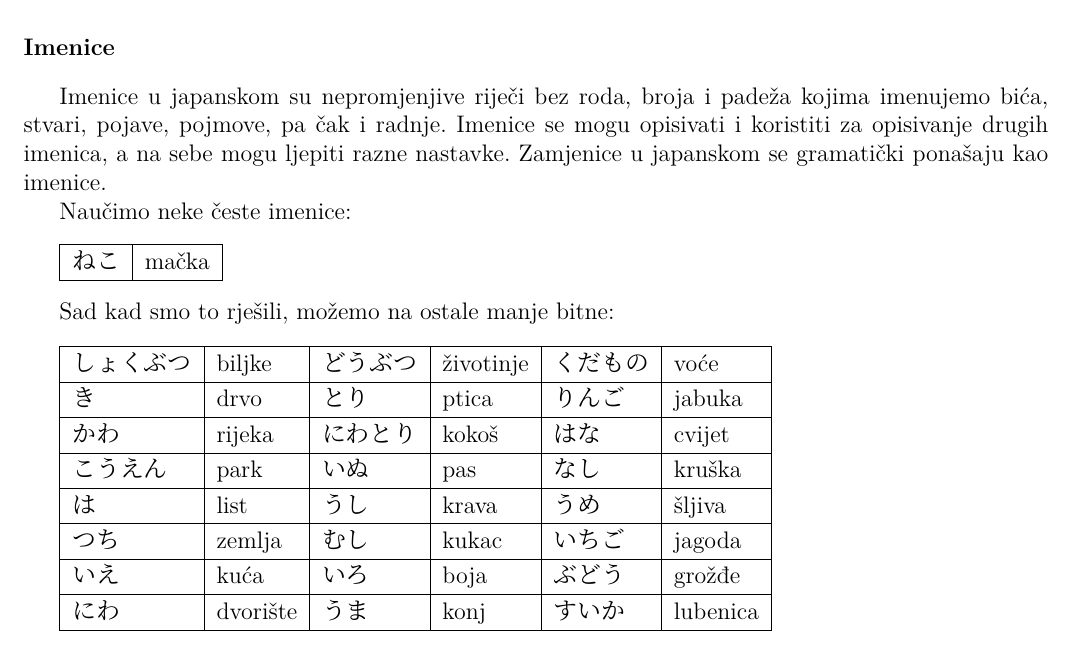
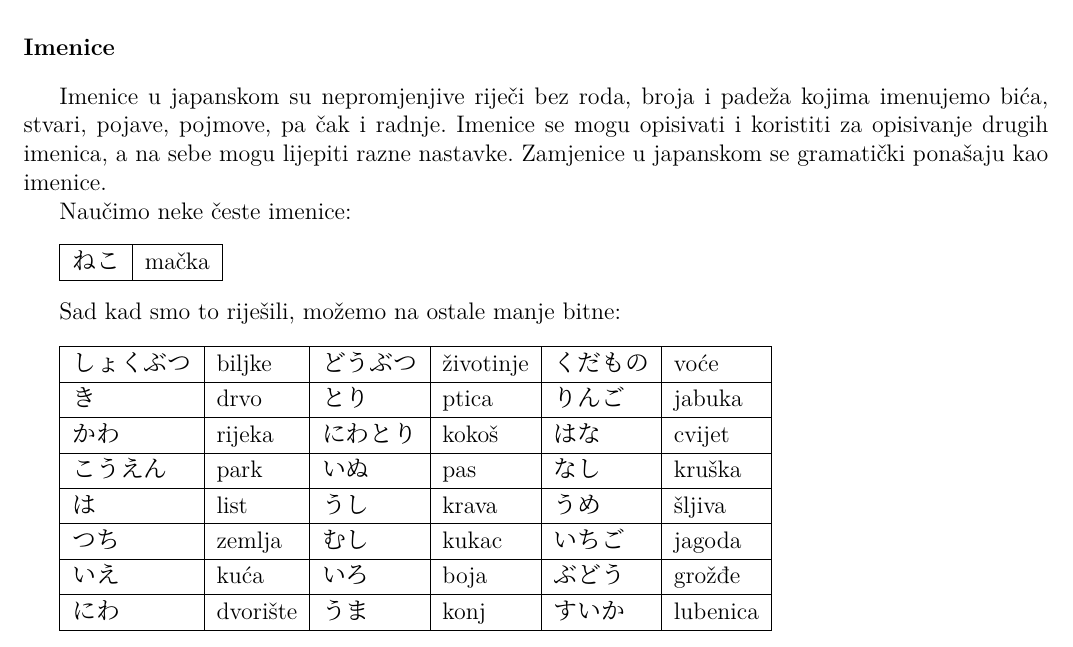
Before and after one commit to Makoto-hr-jp/makoto-japanski, a LaTeX document (radionice/pocetni/lekcije/003_imenice_i_pokazne_zamjenice/003_imenice_i_pokazne_zamjenice.tex): part of page 1 of 3, cut so that both start at the same text. Compiled offline with XeLaTeX; a missing font is replaced by an installed copy or a similar font.

Commit message:
ispravljeno ije/je

```diff
--- a/radionice/pocetni/lekcije/003_imenice_i_pokazne_zamjenice/003_imenice_i_pokazne_zamjenice.tex
+++ b/radionice/pocetni/lekcije/003_imenice_i_pokazne_zamjenice/003_imenice_i_pokazne_zamjenice.tex
@@ -8,7 +8,7 @@
 
 	\fukudai{Imenice}
 
-	Imenice u japanskom su nepromjenjive riječi bez roda, broja i padeža kojima imenujemo bića, stvari, pojave, pojmove, pa čak i radnje. Imenice se mogu opisivati i koristiti za opisivanje drugih imenica, a na sebe mogu ljepiti razne nastavke. Zamjenice u japanskom se gramatički ponašaju kao imenice.
+	Imenice u japanskom su nepromjenjive riječi bez roda, broja i padeža kojima imenujemo bića, stvari, pojave, pojmove, pa čak i radnje. Imenice se mogu opisivati i koristiti za opisivanje drugih imenica, a na sebe mogu lijepiti razne nastavke. Zamjenice u japanskom se gramatički ponašaju kao imenice.
 
 Naučimo neke česte imenice:
 \vspace{10pt}
@@ -19,7 +19,7 @@ Naučimo neke česte imenice:
 	\end{tabular}
 	\vspace{10pt}
 
-	Sad kad smo to rješili, možemo na ostale manje bitne:
+	Sad kad smo to riješili, možemo na ostale manje bitne:
 
 	\vspace{10pt}
 	\begin{tabular}{|l|l|l|l|l|l|}
```
